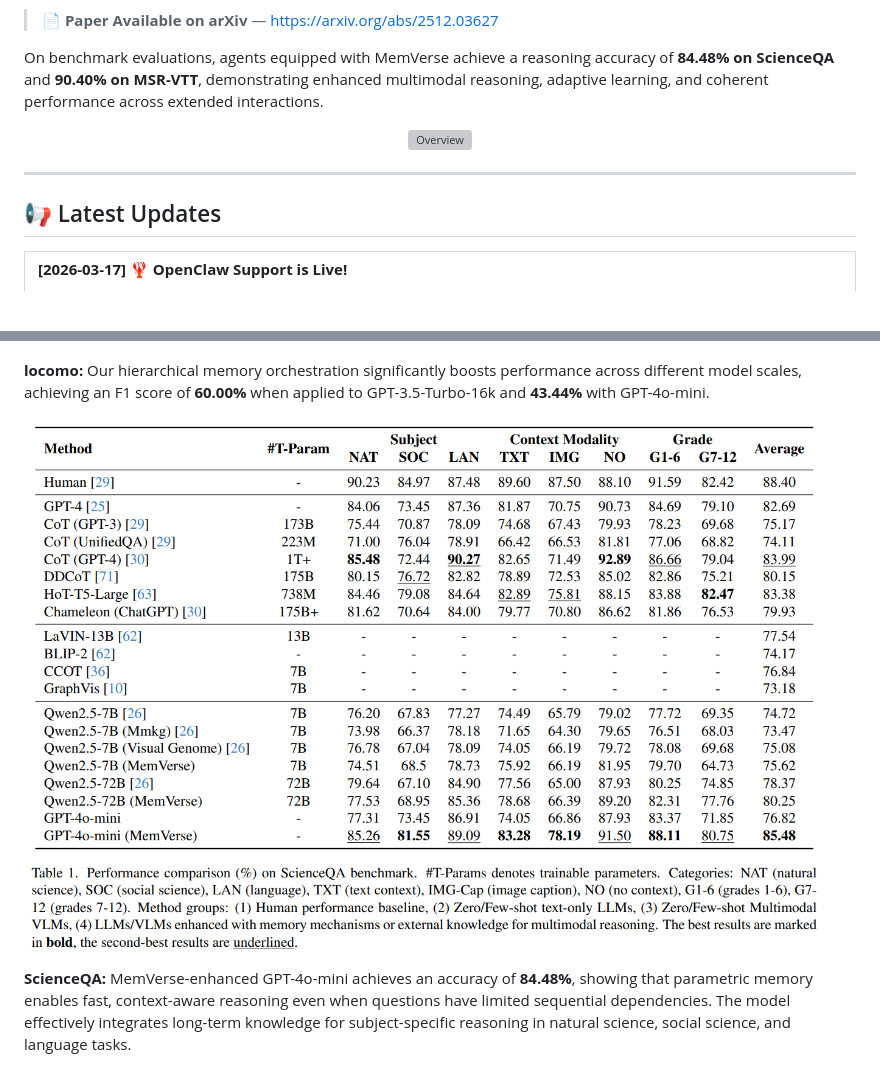
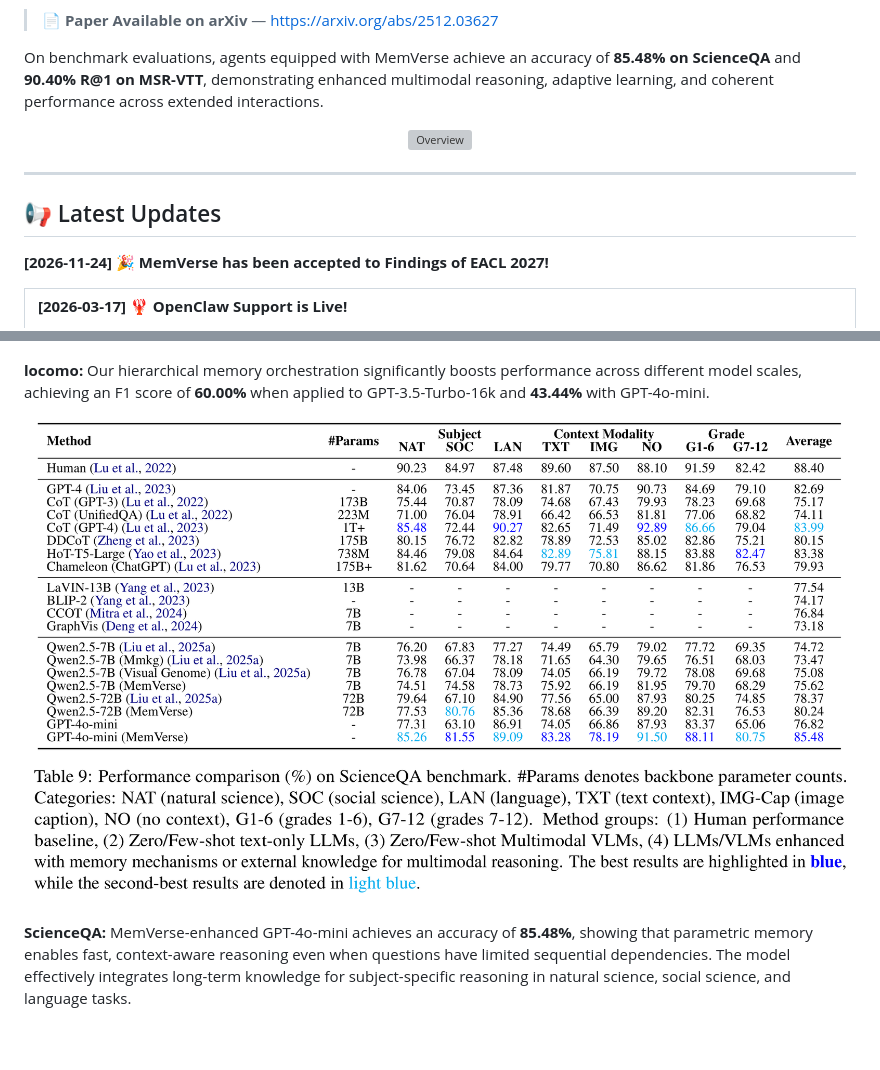
Before and after one commit to KnowledgeXLab/MemVerse, a Markdown page: README.md, 2 parts joined by grey strips. GitHub-like rendering; pictures changed too: assets/scienceqa.png; blank space fills up the shorter version; grey boxes are pictures that could not be loaded.

Commit message:
Update ScienceQA results and announce EACL Findings acceptance

```diff
--- a/README.md
+++ b/README.md
@@ -30,7 +30,7 @@
 
 > 📄 **Paper Available on arXiv** — [https://arxiv.org/abs/2512.03627](https://arxiv.org/abs/2512.03627)
 
-On benchmark evaluations, agents equipped with MemVerse achieve a reasoning accuracy of **84.48% on ScienceQA** and **90.40% on MSR-VTT**, demonstrating enhanced multimodal reasoning, adaptive learning, and coherent performance across extended interactions.
+On benchmark evaluations, agents equipped with MemVerse achieve an accuracy of **85.48% on ScienceQA** and **90.40% R@1 on MSR-VTT**, demonstrating enhanced multimodal reasoning, adaptive learning, and coherent performance across extended interactions.
 
 <p align="center">
   <img src="assets/novelty.jpg" alt="Overview" />
@@ -39,6 +39,8 @@ On benchmark evaluations, agents equipped with MemVerse achieve a reasoning accu
 ---
 
 ## 📢 Latest Updates
+
+**[2026-11-24] 🎉 MemVerse has been accepted to Findings of EACL 2027!**
 
 <table>
 <tr>
@@ -255,7 +257,7 @@ The rest is the same as above.
 </p>
 
 
-**ScienceQA:** MemVerse-enhanced GPT-4o-mini achieves an accuracy of **84.48%**, showing that parametric memory enables fast, context-aware reasoning even when questions have limited sequential dependencies. The model effectively integrates long-term knowledge for subject-specific reasoning in natural science, social science, and language tasks.
+**ScienceQA:** MemVerse-enhanced GPT-4o-mini achieves an accuracy of **85.48%**, showing that parametric memory enables fast, context-aware reasoning even when questions have limited sequential dependencies. The model effectively integrates long-term knowledge for subject-specific reasoning in natural science, social science, and language tasks.
 
 <p align="center">
   <img src="assets/msrvtt.png" alt="Overview" />
```
